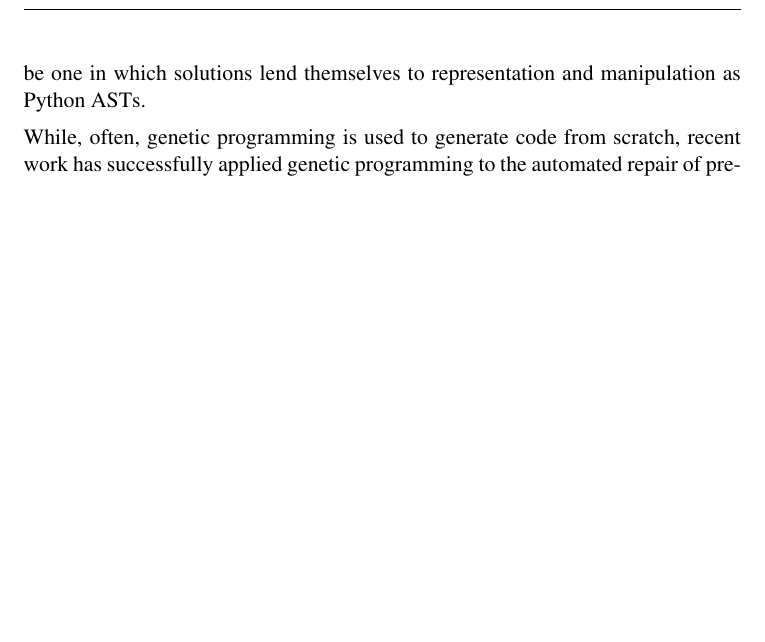
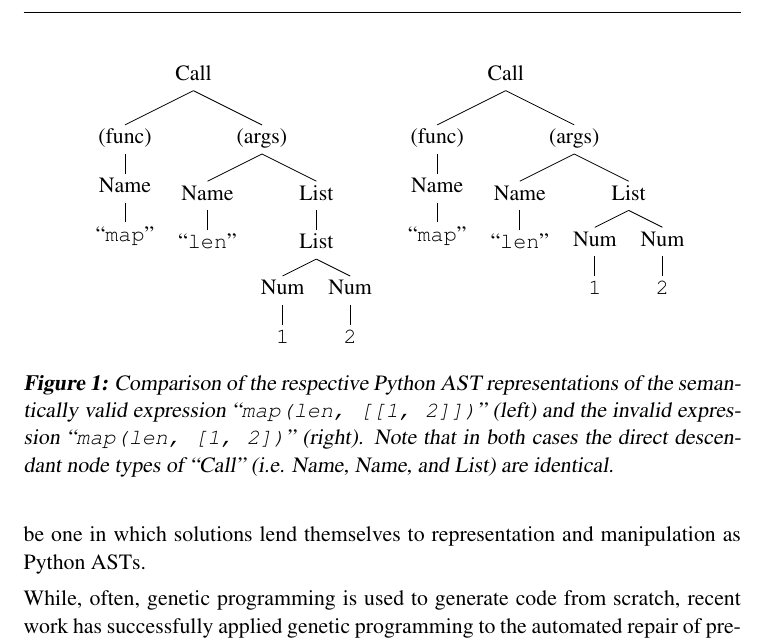
Before and after one commit to hchasestevens/irp, a LaTeX document (irr_irp.tex): part of page 3 of 4, cut at the place of the change, the shorter picture padded with empty space. Compiled offline with pdfLaTeX.

Commit message:
Add example of AST not containing sufficient information for semantic validity

```diff
--- a/irr_irp.tex
+++ b/irr_irp.tex
@@ -8,6 +8,7 @@
 \usepackage{textcomp}
 \usepackage[olditem]{paralist}
 \usepackage{epsfig}
+\usepackage{qtree}
 
 
 \setlength{\headheight}{14pt} %Fixes headheight warning
@@ -74,9 +75,17 @@ Ideally, the Python corpus compiled for this project will consist of idiomatic,
 \subsection{Creation of language model from Python corpus}
 
 
+\begin{figure}
+\qtreecenterfalse
+\hskip 0.5in \Tree [.Call [.(func) [.Name ``\texttt{map}" ] ] [.(args) [.Name ``\texttt{len}" ] [.List [.List [.Num \texttt{1} ] [.Num \texttt{2} ]]]]]
+\hskip 0.25in \Tree [.Call [.(func) [.Name ``\texttt{map}" ] ] [.(args) [.Name ``\texttt{len}" ] [.List [.Num \texttt{1} ] [.Num \texttt{2} ]]]]
+
+\caption{Comparison of the respective Python AST representations of the semantically valid expression ``\texttt{map(len, [[1, 2]])}" (left) and the invalid expression ``\texttt{map(len, [1, 2])}" (right). Note that in both cases the direct descendant node types of ``Call" (i.e. Name, Name, and List) are identical.}
+\end{figure}
 
 
 \subsection{Application of language model to genetic programming system}
+
 
 \section{Evaluation}
 
```
Also changed, not shown: irr_irp.pdf.
